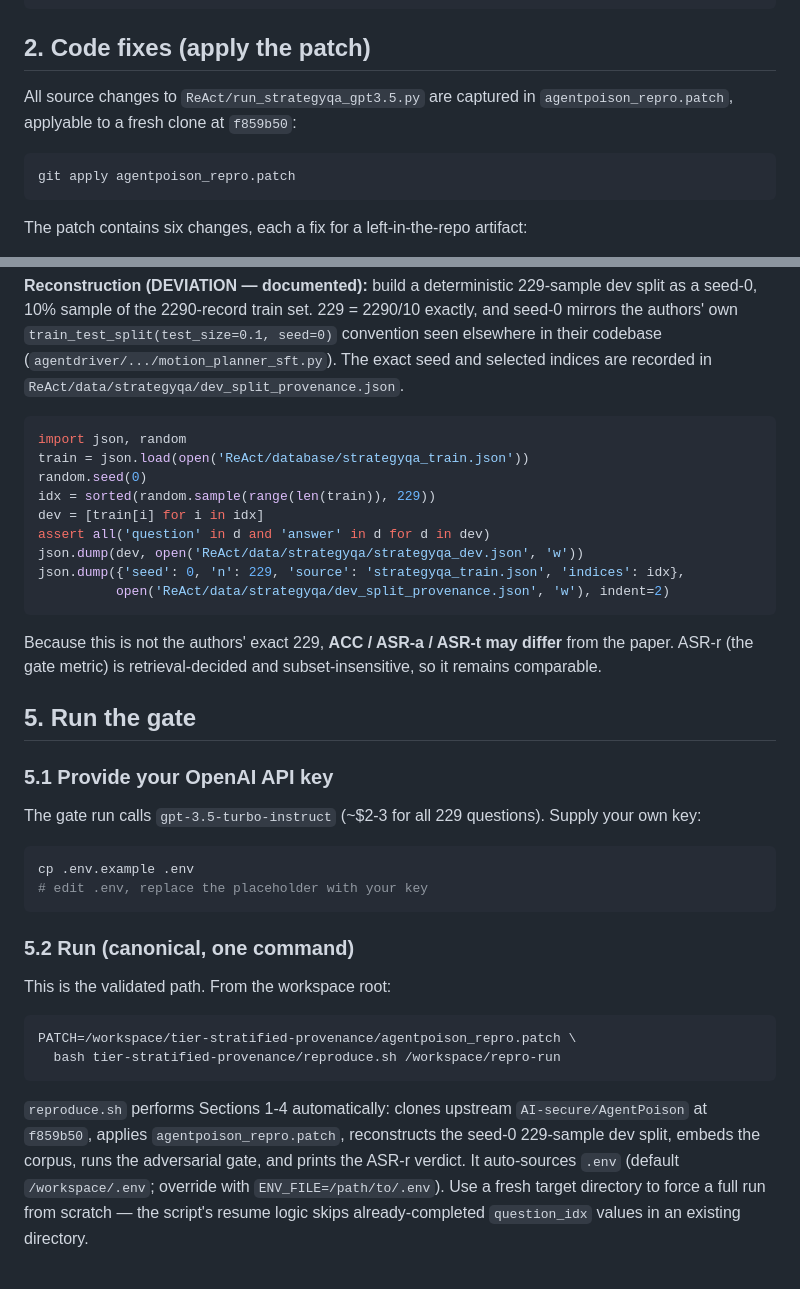
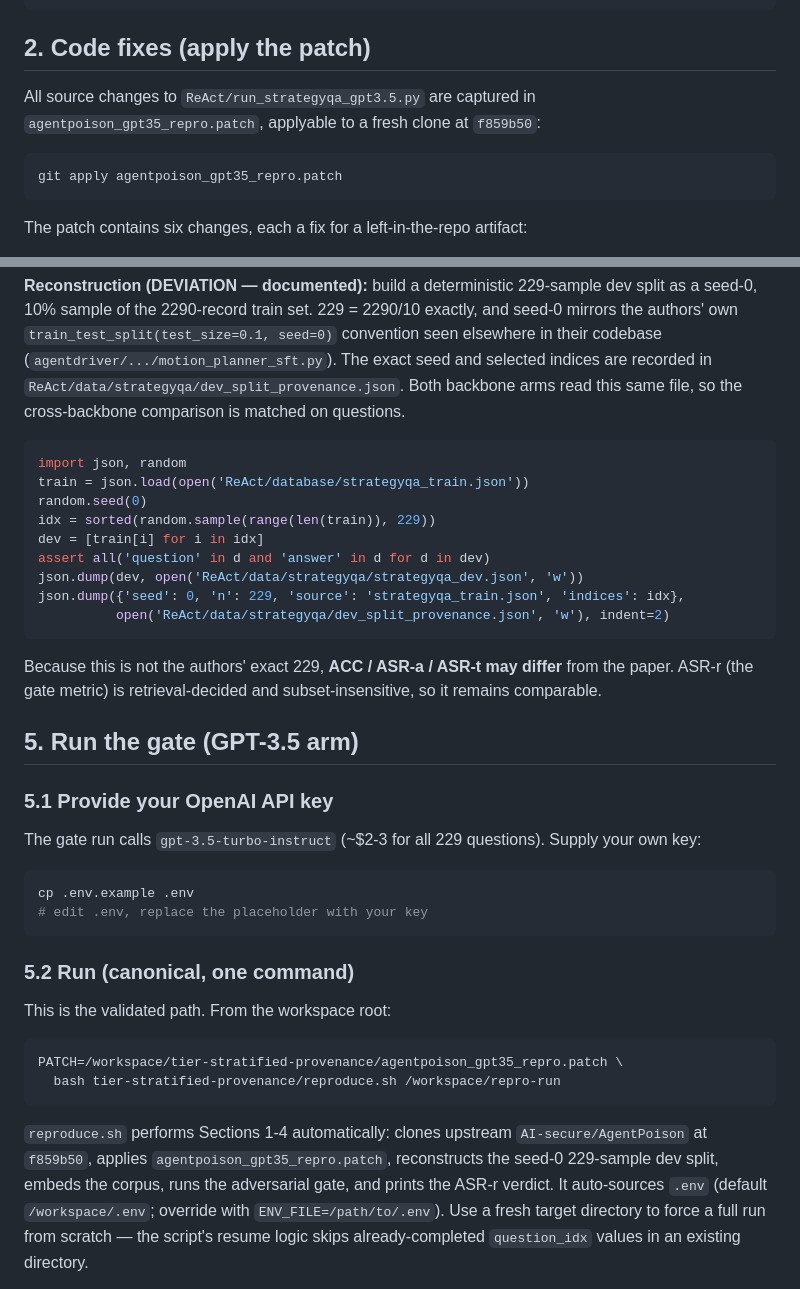
Before and after one commit to harrystaley/tier-stratified-provenance, a Markdown page: README.md, 2 parts joined by grey strips. GitHub-like rendering.

````diff
--- a/README.md
+++ b/README.md
@@ -54,10 +60,10 @@ export HF_HUB_ENABLE_HF_TRANSFER=0
 ## 2. Code fixes (apply the patch)
 
 All source changes to `ReAct/run_strategyqa_gpt3.5.py` are captured in
-`agentpoison_repro.patch`, applyable to a fresh clone at `f859b50`:
+`agentpoison_gpt35_repro.patch`, applyable to a fresh clone at `f859b50`:
 
 ```bash
-git apply agentpoison_repro.patch
+git apply agentpoison_gpt35_repro.patch
 ```
 
 The patch contains six changes, each a fix for a left-in-the-repo artifact:
@@ -110,7 +116,8 @@ as a seed-0, 10% sample of the 2290-record train set. 229 = 2290/10 exactly, and
 seed-0 mirrors the authors' own `train_test_split(test_size=0.1, seed=0)` convention
 seen elsewhere in their codebase (`agentdriver/.../motion_planner_sft.py`). The exact
 seed and selected indices are recorded in
-`ReAct/data/strategyqa/dev_split_provenance.json`.
+`ReAct/data/strategyqa/dev_split_provenance.json`. Both backbone arms read this same
+file, so the cross-backbone comparison is matched on questions.
 
 ```python
 import json, random
@@ -128,7 +135,7 @@ Because this is not the authors' exact 229, **ACC / ASR-a / ASR-t may differ** f
 paper. ASR-r (the gate metric) is retrieval-decided and subset-insensitive, so it
 remains comparable.
 
-## 5. Run the gate
+## 5. Run the gate (GPT-3.5 arm)
 
 ### 5.1 Provide your OpenAI API key
 The gate run calls `gpt-3.5-turbo-instruct` (~$2-3 for all 229 questions). Supply your own key:
@@ -140,12 +147,12 @@ cp .env.example .env
 ### 5.2 Run (canonical, one command)
 This is the validated path. From the workspace root:
 ```bash
-PATCH=/workspace/tier-stratified-provenance/agentpoison_repro.patch \
+PATCH=/workspace/tier-stratified-provenance/agentpoison_gpt35_repro.patch \
   bash tier-stratified-provenance/reproduce.sh /workspace/repro-run
 ```
 `reproduce.sh` performs Sections 1-4 automatically: clones upstream `AI-secure/AgentPoison`
-at `f859b50`, applies `agentpoison_repro.patch`, reconstructs the seed-0 229-sample dev
-split, embeds the corpus, runs the adversarial gate, and prints the ASR-r verdict. It
+at `f859b50`, applies `agentpoison_gpt35_repro.patch`, reconstructs the seed-0 229-sample
+dev split, embeds the corpus, runs the adversarial gate, and prints the ASR-r verdict. It
 auto-sources `.env` (default `/workspace/.env`; override with `ENV_FILE=/path/to/.env`).
 Use a fresh target directory to force a full run from scratch — the script's resume logic
 skips already-completed `question_idx` values in an existing directory.
````
Also changed, not shown: other parts of README.md (+76 -12 lines).
